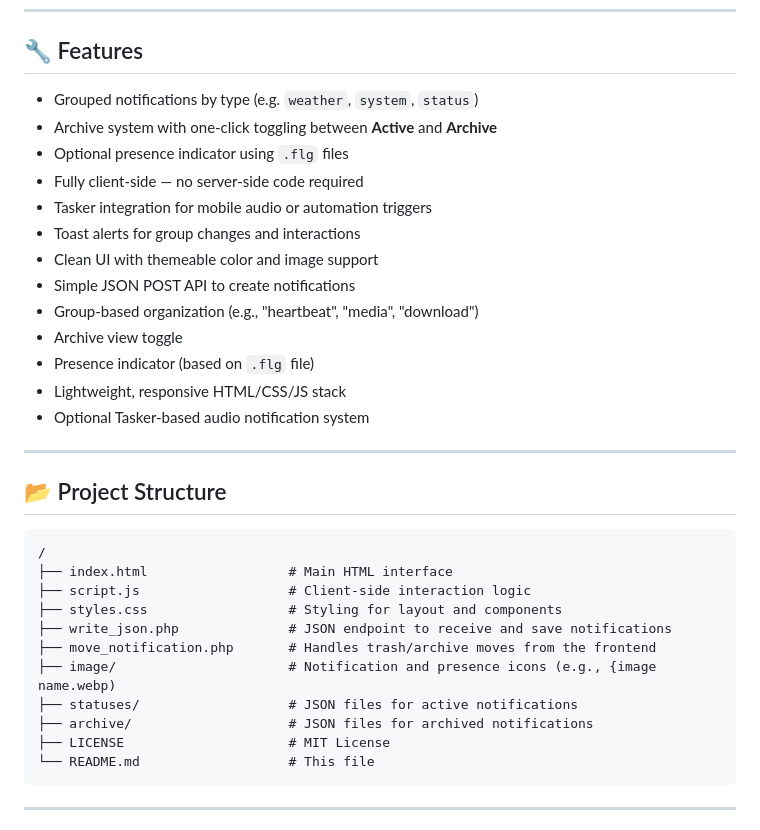
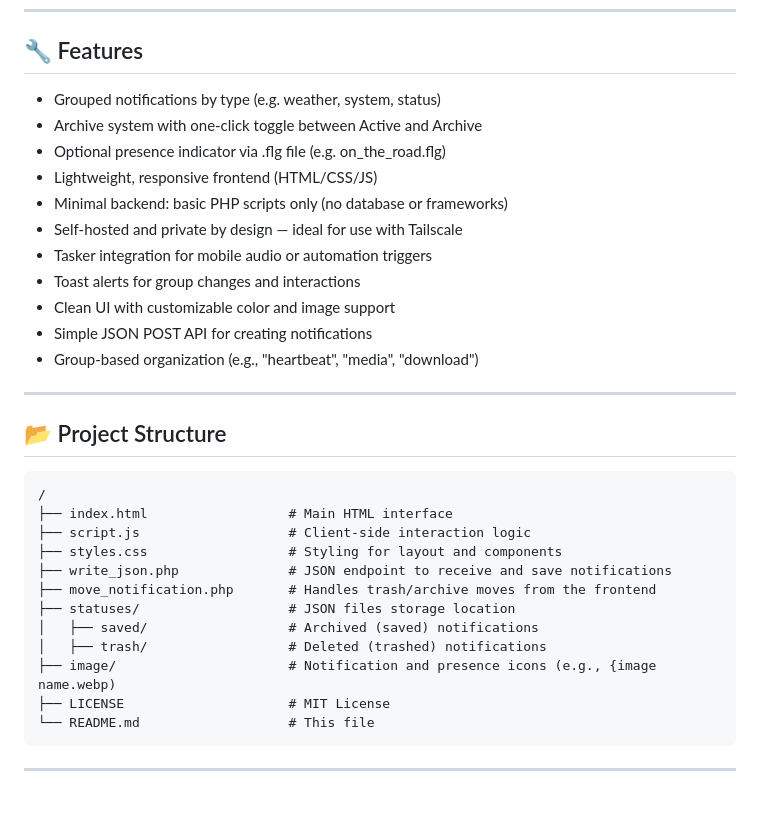
Before and after one commit to elvinatombender222/pushy, a Markdown page: README.md, the part around the change. Rendered like a GitHub page; blank space fills up the shorter version.

```diff
--- a/README.md
+++ b/README.md
@@ -8,19 +8,17 @@ Pushy displays rich, grouped notifications using HTML, CSS, and JavaScript — s
 
 ## 🔧 Features
 
-- Grouped notifications by type (e.g. `weather`, `system`, `status`)
-- Archive system with one-click toggling between **Active** and **Archive**
-- Optional presence indicator using `.flg` files
-- Fully client-side — no server-side code required
+- Grouped notifications by type (e.g. weather, system, status)
+- Archive system with one-click toggle between Active and Archive
+- Optional presence indicator via .flg file (e.g. on_the_road.flg)
+- Lightweight, responsive frontend (HTML/CSS/JS)
+- Minimal backend: basic PHP scripts only (no database or frameworks)
+- Self-hosted and private by design — ideal for use with Tailscale
 - Tasker integration for mobile audio or automation triggers
 - Toast alerts for group changes and interactions
-- Clean UI with themeable color and image support
-- Simple JSON POST API to create notifications
+- Clean UI with customizable color and image support
+- Simple JSON POST API for creating notifications
 - Group-based organization (e.g., "heartbeat", "media", "download")
-- Archive view toggle
-- Presence indicator (based on `.flg` file)
-- Lightweight, responsive HTML/CSS/JS stack
-- Optional Tasker-based audio notification system
 
 ---
 
@@ -33,9 +31,10 @@ Pushy displays rich, grouped notifications using HTML, CSS, and JavaScript — s
 ├── styles.css                  # Styling for layout and components
 ├── write_json.php              # JSON endpoint to receive and save notifications
 ├── move_notification.php       # Handles trash/archive moves from the frontend
+├── statuses/                   # JSON files storage location
+│   ├── saved/                  # Archived (saved) notifications
+│   ├── trash/                  # Deleted (trashed) notifications
 ├── image/                      # Notification and presence icons (e.g., {image name.webp)
-├── statuses/                   # JSON files for active notifications
-├── archive/                    # JSON files for archived notifications
 ├── LICENSE                     # MIT License
 └── README.md                   # This file
 </pre>
```
